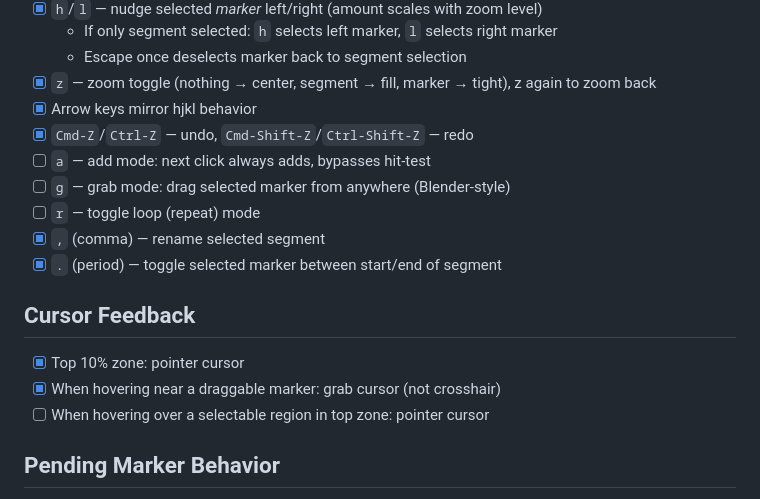
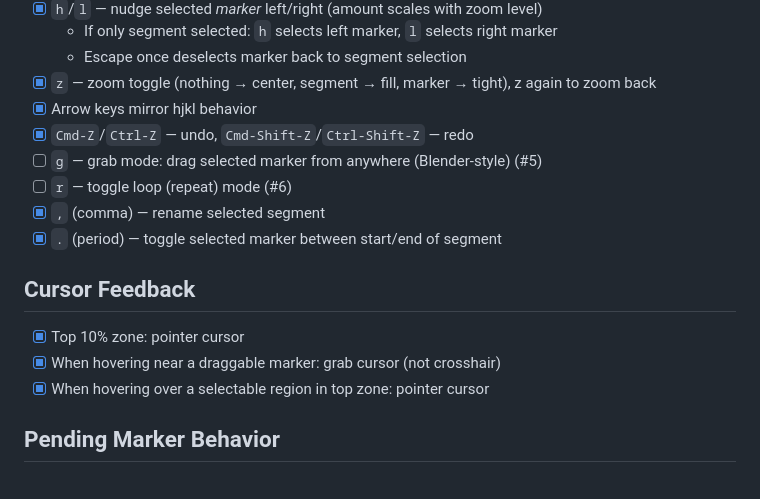
Before and after one commit to alexpopov/Making-Waves, a Markdown page: TASKS.md, the part around one of its changes. Drawn GitHub-style.

```diff
--- a/TASKS.md
+++ b/TASKS.md
@@ -46,16 +46,15 @@
 - [x] `z` — zoom toggle (nothing → center, segment → fill, marker → tight), z again to zoom back
 - [x] Arrow keys mirror hjkl behavior
 - [x] `Cmd-Z`/`Ctrl-Z` — undo, `Cmd-Shift-Z`/`Ctrl-Shift-Z` — redo
-- [ ] `a` — add mode: next click always adds, bypasses hit-test
-- [ ] `g` — grab mode: drag selected marker from anywhere (Blender-style)
-- [ ] `r` — toggle loop (repeat) mode
+- [ ] `g` — grab mode: drag selected marker from anywhere (Blender-style) (#5)
+- [ ] `r` — toggle loop (repeat) mode (#6)
 - [x] `,` (comma) — rename selected segment
 - [x] `.` (period) — toggle selected marker between start/end of segment
 
 ## Cursor Feedback
 - [x] Top 10% zone: pointer cursor
 - [x] When hovering near a draggable marker: grab cursor (not crosshair)
-- [ ] When hovering over a selectable region in top zone: pointer cursor
+- [x] When hovering over a selectable region in top zone: pointer cursor
 
 ## Pending Marker Behavior
 - [x] When only one marker is placed (pending start), pressing play should play from that point
```
Also changed, not shown: other parts of TASKS.md (+56 -59 lines).
